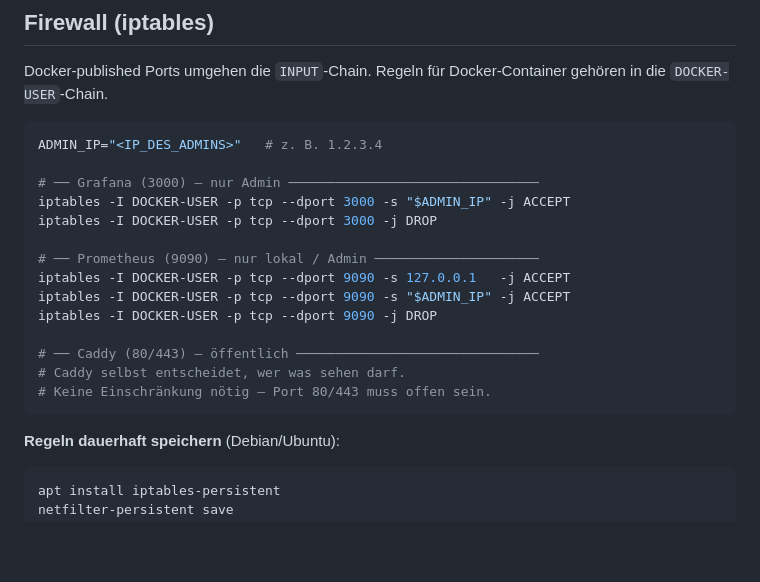
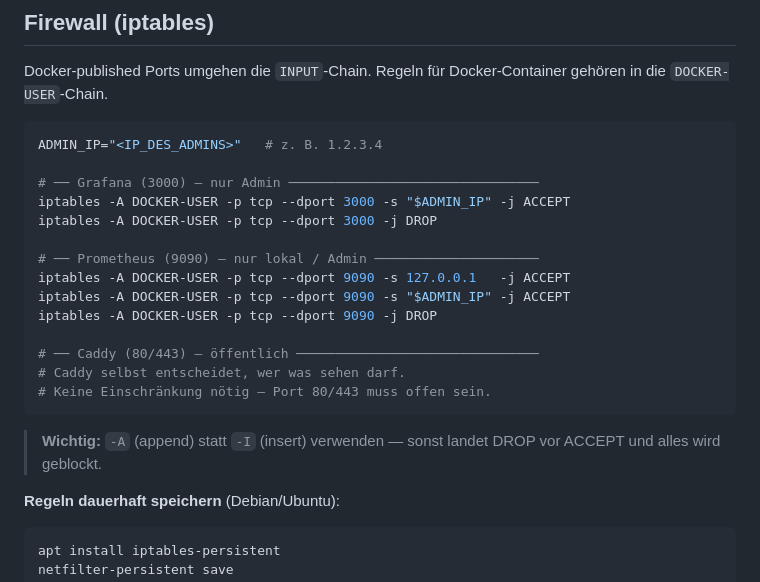
Before and after one commit to cndrbrbr/minecraftDash, a Markdown page: README.md, the part around the change. Rendered like a GitHub page; blank space fills up the shorter version.

Commit message:
fix: use -A instead of -I for iptables DOCKER-USER rules
-I inserts at position 1 each time, causing DROP to land before ACCEPT
and blocking all traffic. -A appends, preserving correct order.

Co-Authored-By: Claude Sonnet 4.6 <noreply@anthropic.com>

````diff
--- a/README.md
+++ b/README.md
@@ -455,18 +455,20 @@ Docker-published Ports umgehen die `INPUT`-Chain. Regeln für Docker-Container g
 ADMIN_IP="<IP_DES_ADMINS>"   # z. B. 1.2.3.4
 
 # ── Grafana (3000) — nur Admin ────────────────────────────────
-iptables -I DOCKER-USER -p tcp --dport 3000 -s "$ADMIN_IP" -j ACCEPT
-iptables -I DOCKER-USER -p tcp --dport 3000 -j DROP
+iptables -A DOCKER-USER -p tcp --dport 3000 -s "$ADMIN_IP" -j ACCEPT
+iptables -A DOCKER-USER -p tcp --dport 3000 -j DROP
 
 # ── Prometheus (9090) — nur lokal / Admin ─────────────────────
-iptables -I DOCKER-USER -p tcp --dport 9090 -s 127.0.0.1   -j ACCEPT
-iptables -I DOCKER-USER -p tcp --dport 9090 -s "$ADMIN_IP" -j ACCEPT
-iptables -I DOCKER-USER -p tcp --dport 9090 -j DROP
+iptables -A DOCKER-USER -p tcp --dport 9090 -s 127.0.0.1   -j ACCEPT
+iptables -A DOCKER-USER -p tcp --dport 9090 -s "$ADMIN_IP" -j ACCEPT
+iptables -A DOCKER-USER -p tcp --dport 9090 -j DROP
 
 # ── Caddy (80/443) — öffentlich ───────────────────────────────
 # Caddy selbst entscheidet, wer was sehen darf.
 # Keine Einschränkung nötig — Port 80/443 muss offen sein.
 ```
+
+> **Wichtig:** `-A` (append) statt `-I` (insert) verwenden — sonst landet DROP vor ACCEPT und alles wird geblockt.
 
 **Regeln dauerhaft speichern** (Debian/Ubuntu):
 ```bash
````
